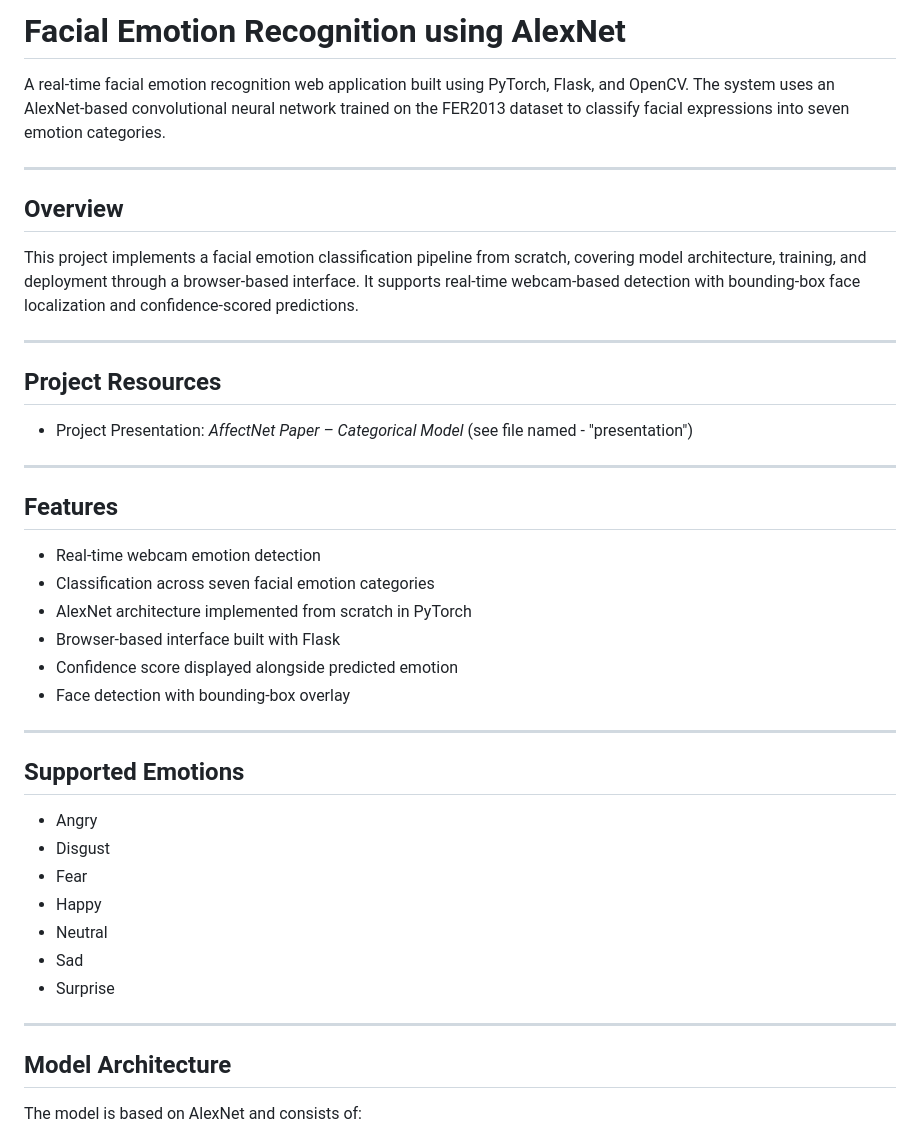
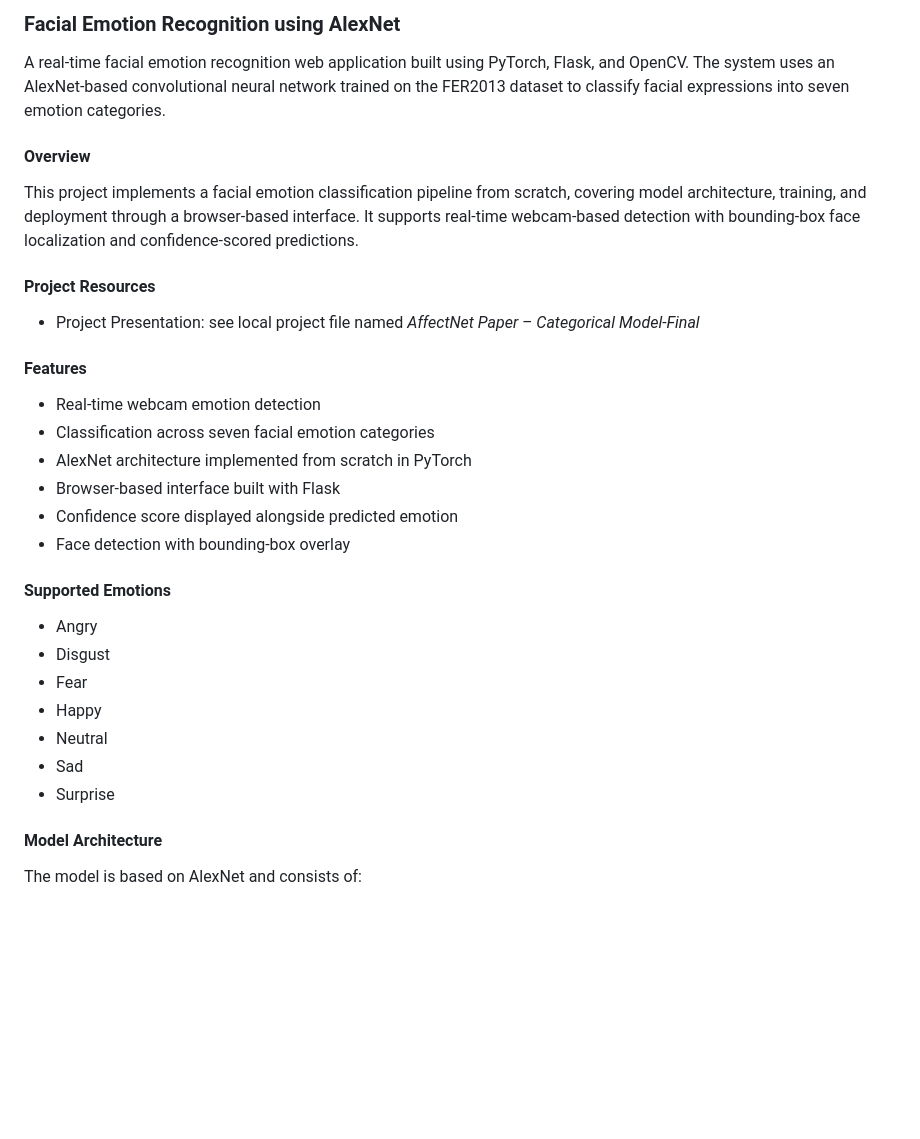
Before and after one commit to sowwmyaa/CategoricalModel-Alexnet, a Markdown page: README.md, the part around one of its changes. Drawn GitHub-style; blank space fills up the shorter version.

```diff
--- a/README.md
+++ b/README.md
@@ -1,22 +1,16 @@
-# Facial Emotion Recognition using AlexNet
+### Facial Emotion Recognition using AlexNet
 
 A real-time facial emotion recognition web application built using PyTorch, Flask, and OpenCV. The system uses an AlexNet-based convolutional neural network trained on the FER2013 dataset to classify facial expressions into seven emotion categories.
 
----
-
-## Overview
+#### Overview
 
 This project implements a facial emotion classification pipeline from scratch, covering model architecture, training, and deployment through a browser-based interface. It supports real-time webcam-based detection with bounding-box face localization and confidence-scored predictions.
 
----
+#### Project Resources
 
-## Project Resources
+- Project Presentation: see local project file named *AffectNet Paper – Categorical Model-Final*
 
-- Project Presentation: *AffectNet Paper – Categorical Model* (see file named - "presentation")
-
----
-
-## Features
+#### Features
 
 - Real-time webcam emotion detection
 - Classification across seven facial emotion categories
@@ -25,9 +19,7 @@ This project implements a facial emotion classification pipeline from scratch, c
 - Confidence score displayed alongside predicted emotion
 - Face detection with bounding-box overlay
 
----
-
-## Supported Emotions
+#### Supported Emotions
 
 - Angry
 - Disgust
@@ -37,9 +29,7 @@ This project implements a facial emotion classification pipeline from scratch, c
 - Sad
 - Surprise
 
----
-
-## Model Architecture
+#### Model Architecture
 
 The model is based on AlexNet and consists of:
 
```
Also changed, not shown: other parts of README.md (+10 -32 lines).
